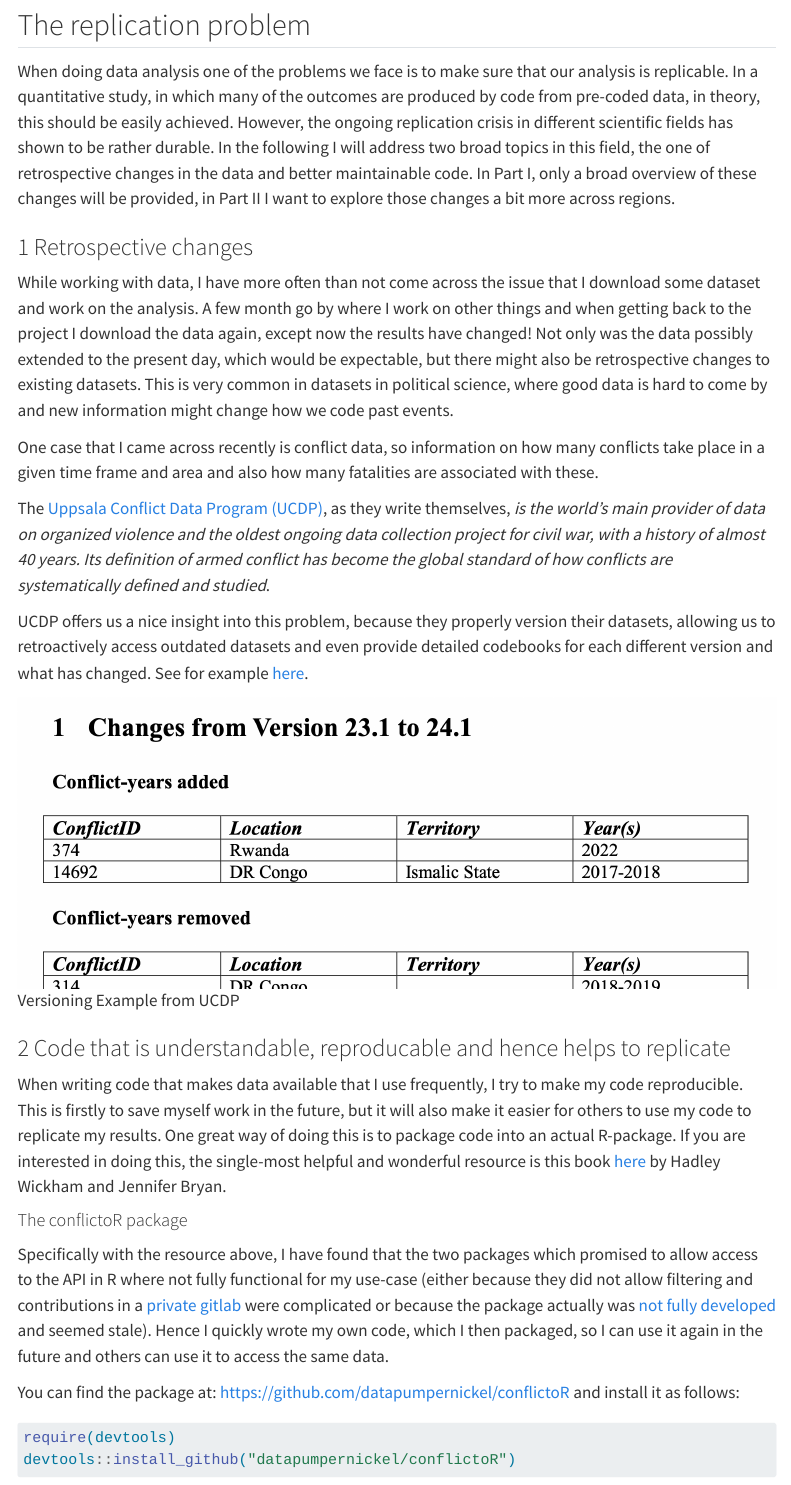
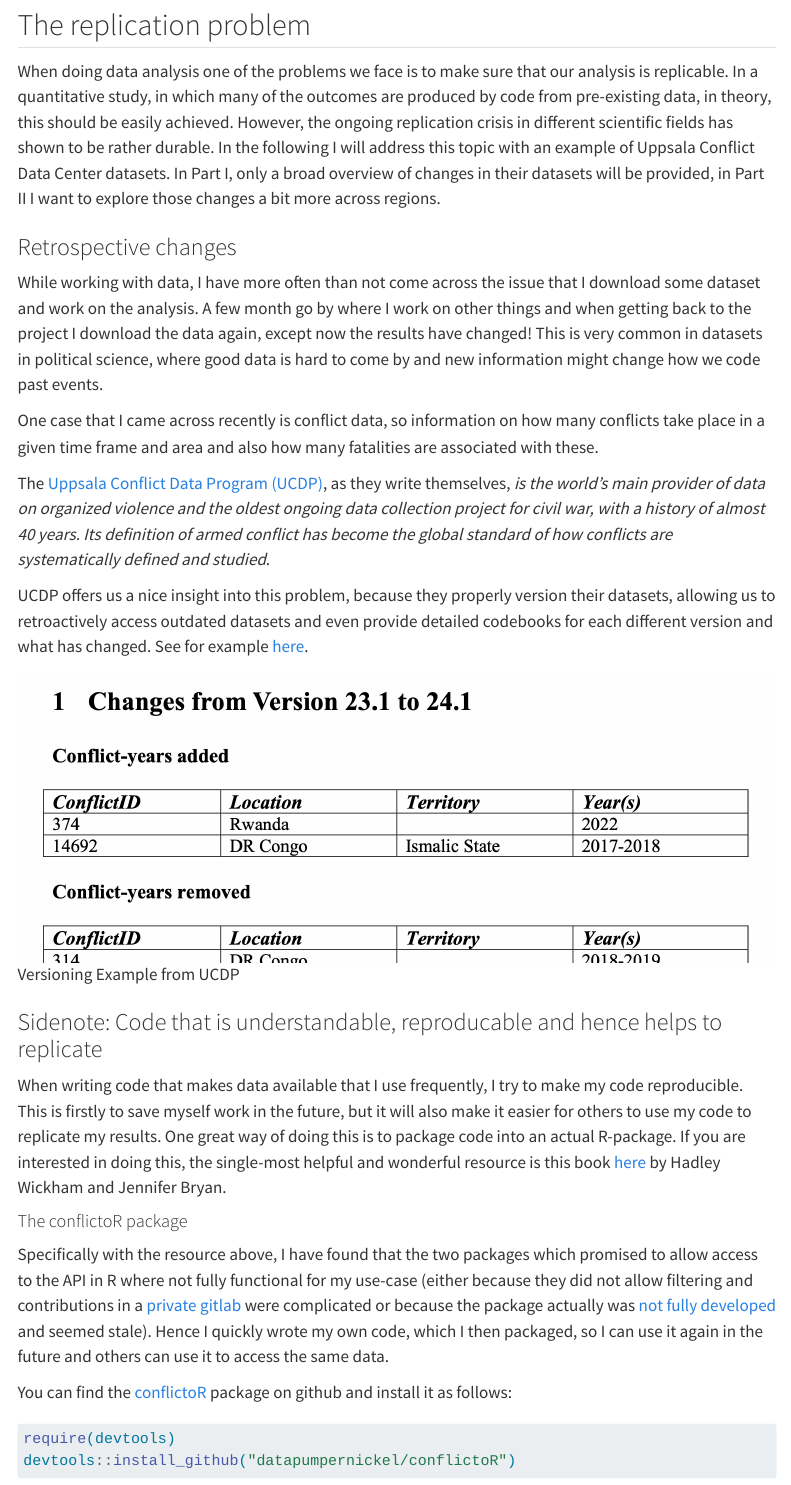
Before and after one commit to datapumpernickel/website, a Quarto document (blog/2024/02/index.qmd): the page in a window 1100 px wide, from 150 px down. Rendered offline with R 4.5, knitr and Pandoc in place of Quarto, with nearby package versions; menus at the side of the page are left out; long lines of code are wrapped.

Commit message:
refine language a bit

````diff
--- a/blog/2024/02/index.qmd
+++ b/blog/2024/02/index.qmd
@@ -58,11 +58,11 @@
 
 ## The replication problem
 
-When doing data analysis one of the problems we face is to make sure that our analysis is replicable. In a quantitative study, in which many of the outcomes are produced by code from pre-coded data, in theory, this should be easily achieved. However, the ongoing replication crisis in different scientific fields has shown to be rather durable. In the following I will address two broad topics in this field, the one of retrospective changes in the data and better maintainable code. In Part I, only a broad overview of these changes will be provided, in Part II I want to explore those changes a bit more across regions.
+When doing data analysis one of the problems we face is to make sure that our analysis is replicable. In a quantitative study, in which many of the outcomes are produced by code from pre-existing data, in theory, this should be easily achieved. However, the ongoing replication crisis in different scientific fields has shown to be rather durable. In the following I will address this topic with an example of Uppsala Conflict Data Center datasets. In Part I, only a broad overview of changes in their datasets will be provided, in Part II I want to explore those changes a bit more across regions.
 
-### 1 Retrospective changes
+### Retrospective changes
 
-While working with data, I have more often than not come across the issue that I download some dataset and work on the analysis. A few month go by where I work on other things and when getting back to the project I download the data again, except now the results have changed! Not only was the data possibly extended to the present day, which would be expectable, but there might also be retrospective changes to existing datasets. This is very common in datasets in political science, where good data is hard to come by and new information might change how we code past events.
+While working with data, I have more often than not come across the issue that I download some dataset and work on the analysis. A few month go by where I work on other things and when getting back to the project I download the data again, except now the results have changed! This is very common in datasets in political science, where good data is hard to come by and new information might change how we code past events.
 
 One case that I came across recently is conflict data, so information on how many conflicts take place in a given time frame and area and also how many fatalities are associated with these.
 
@@ -73,7 +73,7 @@
 ![Versioning Example from UCDP](versioning_example.png)
 
 
-### 2 Code that is understandable, reproducable and hence helps to replicate
+### Sidenote: Code that is understandable, reproducable and hence helps to replicate
 
 When writing code that makes data available that I use frequently, I try to make my code reproducible. This is firstly to save myself work in the future, but it will also make it easier for others to use my code to replicate my results. One great way of doing this is to package code into an actual R-package. If you are interested in doing this, the single-most helpful and wonderful resource is this book [here](https://r-pkgs.org) by Hadley Wickham and Jennifer Bryan.
 
@@ -81,7 +81,7 @@
 
 Specifically with the resource above, I have found that the two packages which promised to allow access to the API in R where not fully functional for my use-case (either because they did not allow filtering and contributions in a [private gitlab](https://gitlab.com/dante-sttr/conflictr) were complicated or because the package actually was [not fully developed](https://github.com/chris-dworschak/ucdp.api) and seemed stale). Hence I quickly wrote my own code, which I then packaged, so I can use it again in the future and others can use it to access the same data.
 
-You can find the package at: [https://github.com/datapumpernickel/conflictoR](https://github.com/datapumpernickel/conflictoR) and install it as follows:
+You can find the [conflictoR](https://github.com/datapumpernickel/conflictoR) package on github and install it as follows:
 
 ```{r, installation-package}
 #| eval: false
````
Also changed, not shown: blog/2024/02/index.html (deleted), blog/2024/02/index_files/figure-html/fig-1-replication-1.png (deleted), blog/2024/02/index_files/figure-html/unnamed-chunk-10-1.png (deleted), blog/2024/02/index_files/figure-html/unnamed-chunk-7-1.png (deleted).
